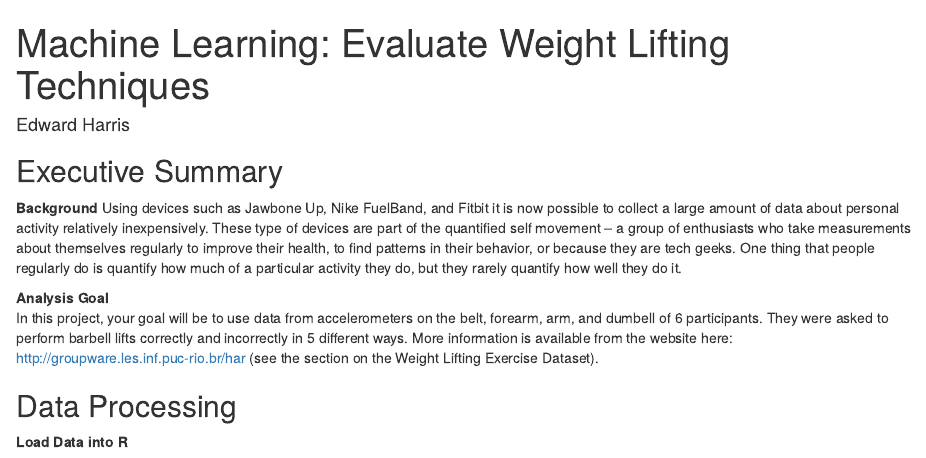
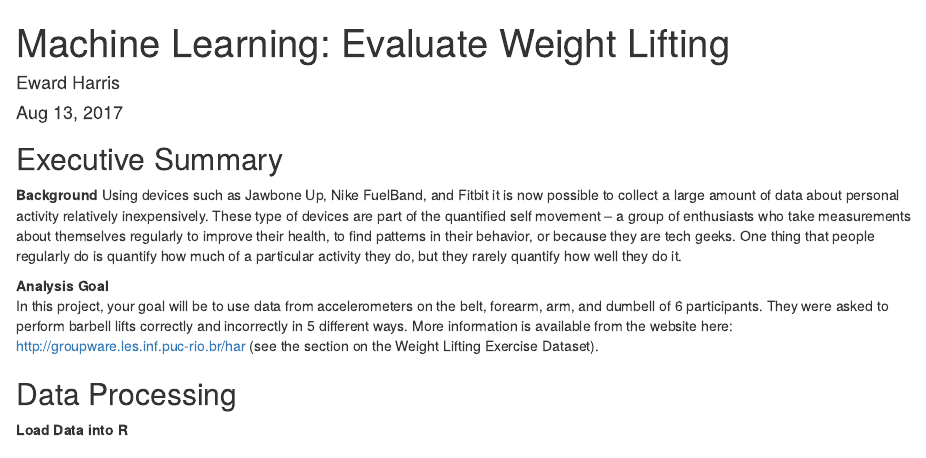
Before and after one commit to harridw/WeightLifting, an R Markdown document (WeightLifting.Rmd): the page in a window 1100 px wide, from its top. Rendered offline with R 4.5, knitr and Pandoc, with nearby package versions; some code elsewhere in the file could not run offline.

```diff
--- a/WeightLifting.Rmd
+++ b/WeightLifting.Rmd
@@ -1,6 +1,7 @@
 ---
-title: "Machine Learning: Evaluate Weight Lifting Techniques"
-author: "Edward Harris"
+title: "Machine Learning: Evaluate Weight Lifting"
+author: "Eward Harris"
+date: "Aug 13, 2017"
 output: html_document
 ---
 
```
Also changed, not shown: WeightLifting.html (deleted), figure/plot_importance-1.png (deleted), figure/plot_importance-2.png (deleted), 6 other files.
